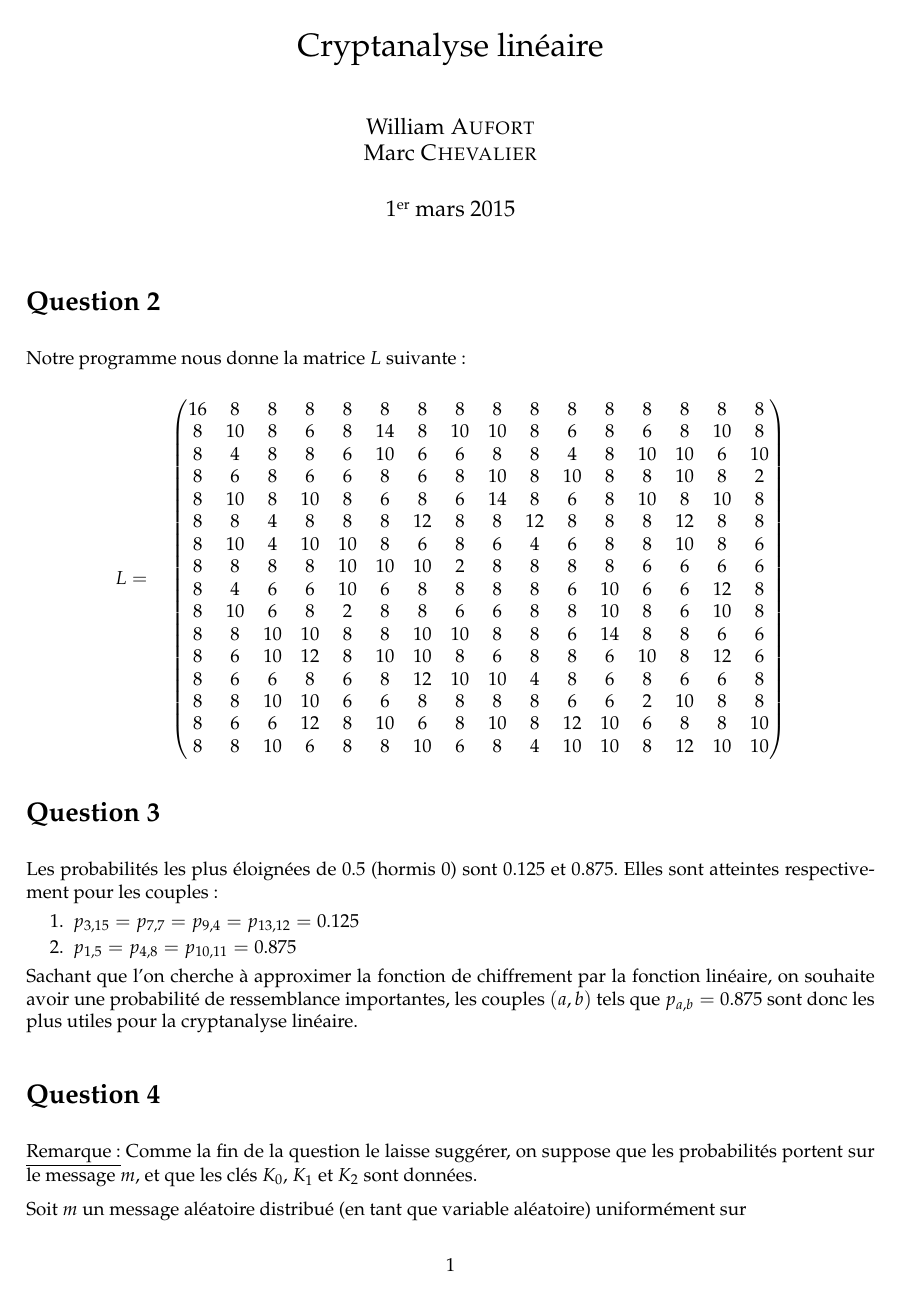
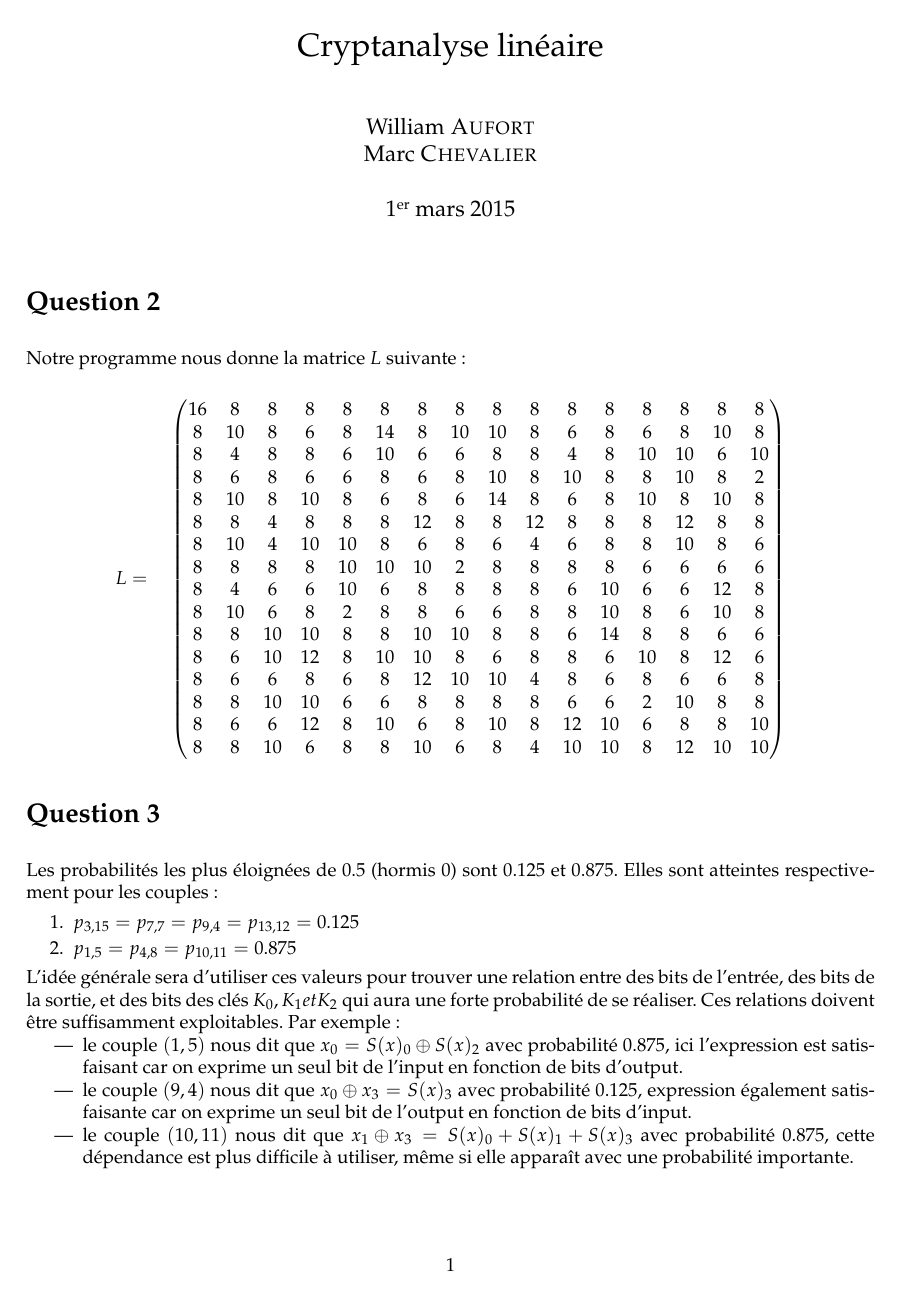
Before and after one commit to marc-chevalier/B32, a LaTeX document (rapport/rapport.tex): page 1 of 2. Compiled offline with pdfLaTeX.

Commit message:
Better answer question 3 and some corrections and TODO

```diff
--- a/rapport/rapport.tex
+++ b/rapport/rapport.tex
@@ -44,11 +44,18 @@ Elles sont atteintes respectivement pour les couples :
 \item $p_{1,5} = p_{4,8} = p_{10,11} = 0.875$
 \end{enumerate}
 
-Sachant que l'on cherche à approximer la fonction de chiffrement par la fonction linéaire, on souhaite avoir une probabilité de ressemblance importantes, les couples $(a,b)$ tels que $p_{a,b} = 0.875$ sont donc les plus utiles pour la cryptanalyse linéaire.
+L'idée générale sera d'utiliser ces valeurs pour trouver une relation entre des bits de l'entrée, des bits de la sortie, et des bits des clés $K_0, K_1 et K_2$ qui aura une forte probabilité de se réaliser. Ces relations doivent être suffisamment exploitables. Par exemple :
+\begin{itemize}
+	\item le couple $(1,5)$ nous dit que $x_0 = S(x)_0 \oplus S(x)_2$ avec probabilité 0.875, ici l'expression est satisfaisant car on exprime un seul bit de l'input en fonction de bits d'output.
+	\item le couple $(9,4)$ nous dit que $x_0 \oplus x_3 =  S(x)_3$ avec probabilité 0.125, expression également satisfaisante car on exprime un seul bit de l'output en fonction de bits d'input.
+	\item le couple $(10,11)$ nous dit que $x_1 \oplus x_3 = S(x)_0 + S(x)_1 + S(x)_3$ avec probabilité 0.875, cette dépendance est plus difficile à utiliser, même si elle apparaît avec une probabilité importante.
+\end{itemize}
+
+%Sachant que l'on cherche à approximer la fonction de chiffrement par la fonction linéaire, on souhaite avoir une probabilité de ressemblance importante, les couples $(a,b)$ tels que $p_{a,b} = 0.875$ sont donc les plus utiles pour la cryptanalyse linéaire.
 
 \section*{Question 4}
 
-\underline{Remarque :} Comme la fin de la question le laisse suggérer, on suppose que les probabilités portent sur le message $m$, et que les clés $K_0$, $K_1$ et $K_2$ sont données.
+\underline{Remarque :} Comme la fin de la question le laisse suggérer, on suppose que les probabilités portent sur le message $m$, et que les clés $K_0$, $K_1$ et $K_2$ sont fixées.
 
 Soit $m$ un message aléatoire distribué (en tant que variable aléatoire) uniformément sur %TODO
 
```
Also changed, not shown: rapport/rapport.tex (4 more changed lines).
